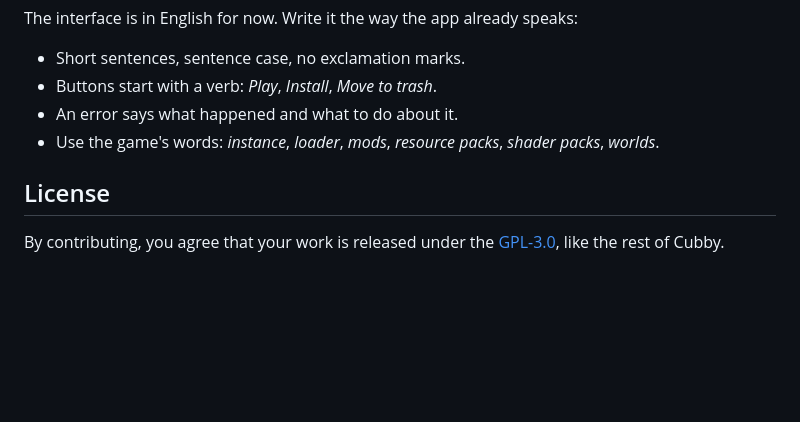
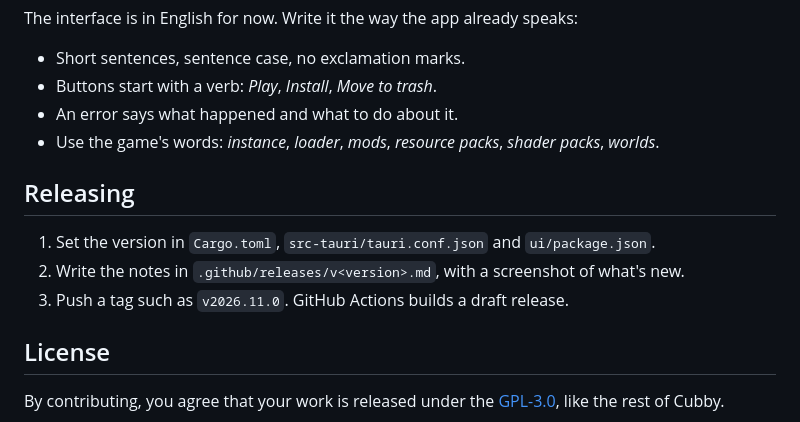
Before and after one commit to benjaminbrtrd/Cubby, a Markdown page: CONTRIBUTING.md, the part around the change. Drawn GitHub-style; blank space fills up the shorter version.

```diff
--- a/CONTRIBUTING.md
+++ b/CONTRIBUTING.md
@@ -39,6 +39,12 @@ The interface is in English for now. Write it the way the app already speaks:
 - An error says what happened and what to do about it.
 - Use the game's words: *instance*, *loader*, *mods*, *resource packs*, *shader packs*, *worlds*.
 
+## Releasing
+
+1. Set the version in `Cargo.toml`, `src-tauri/tauri.conf.json` and `ui/package.json`.
+2. Write the notes in `.github/releases/v<version>.md`, with a screenshot of what's new.
+3. Push a tag such as `v2026.11.0`. GitHub Actions builds a draft release.
+
 ## License
 
 By contributing, you agree that your work is released under the [GPL-3.0](LICENSE), like the rest of Cubby.
```
Also changed, not shown: .github/releases/v2026.11.0.md (+1 -1 lines), README.md (+52 -50 lines), docs/screenshots/discover.png, docs/screenshots/library.png, docs/screenshots/mods.png (added), docs/screenshots/worlds.png, 1 other file.
